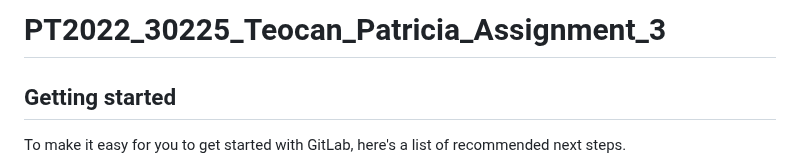
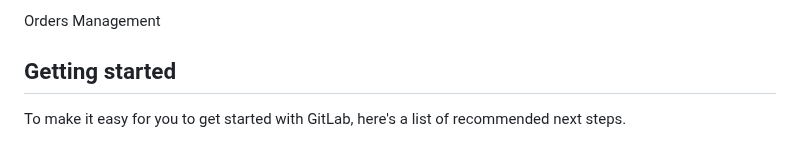
Before and after one commit to patricia32/orderManagement-project, a Markdown page: README.md, the part around the change. GitHub-like rendering.

```diff
--- a/README.md
+++ b/README.md
@@ -1,4 +1,4 @@
-# PT2022_30225_Teocan_Patricia_Assignment_3
+Orders Management
 
 
 
```
